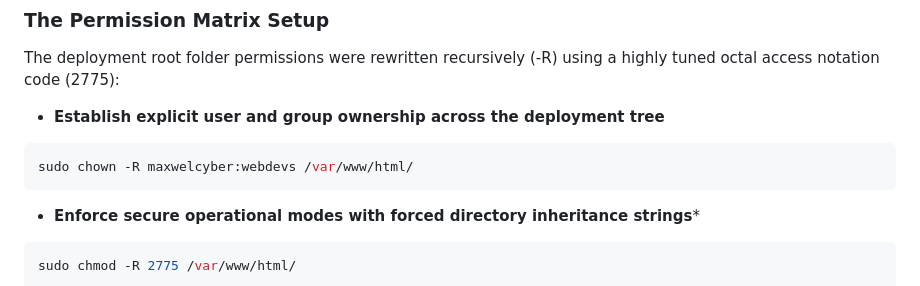
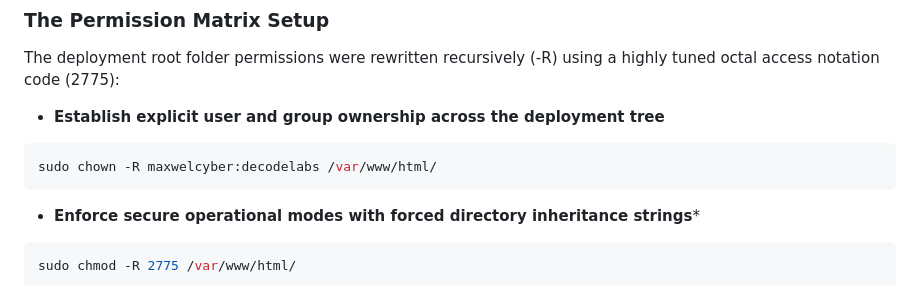
Before and after one commit to maxwelcyber/DecodeLabs-Internship_tsk-2, a Markdown page: README.md, the part around the change. Drawn GitHub-style.

````diff
--- a/README.md
+++ b/README.md
@@ -75,7 +75,7 @@ The deployment root folder permissions were rewritten recursively (-R) using a h
 
 * **Establish explicit user and group ownership across the deployment tree**
 ```Bash
-sudo chown -R maxwelcyber:webdevs /var/www/html/
+sudo chown -R maxwelcyber:decodelabs /var/www/html/
 ```
 * **Enforce secure operational modes with forced directory inheritance strings***
 ```bash
````
